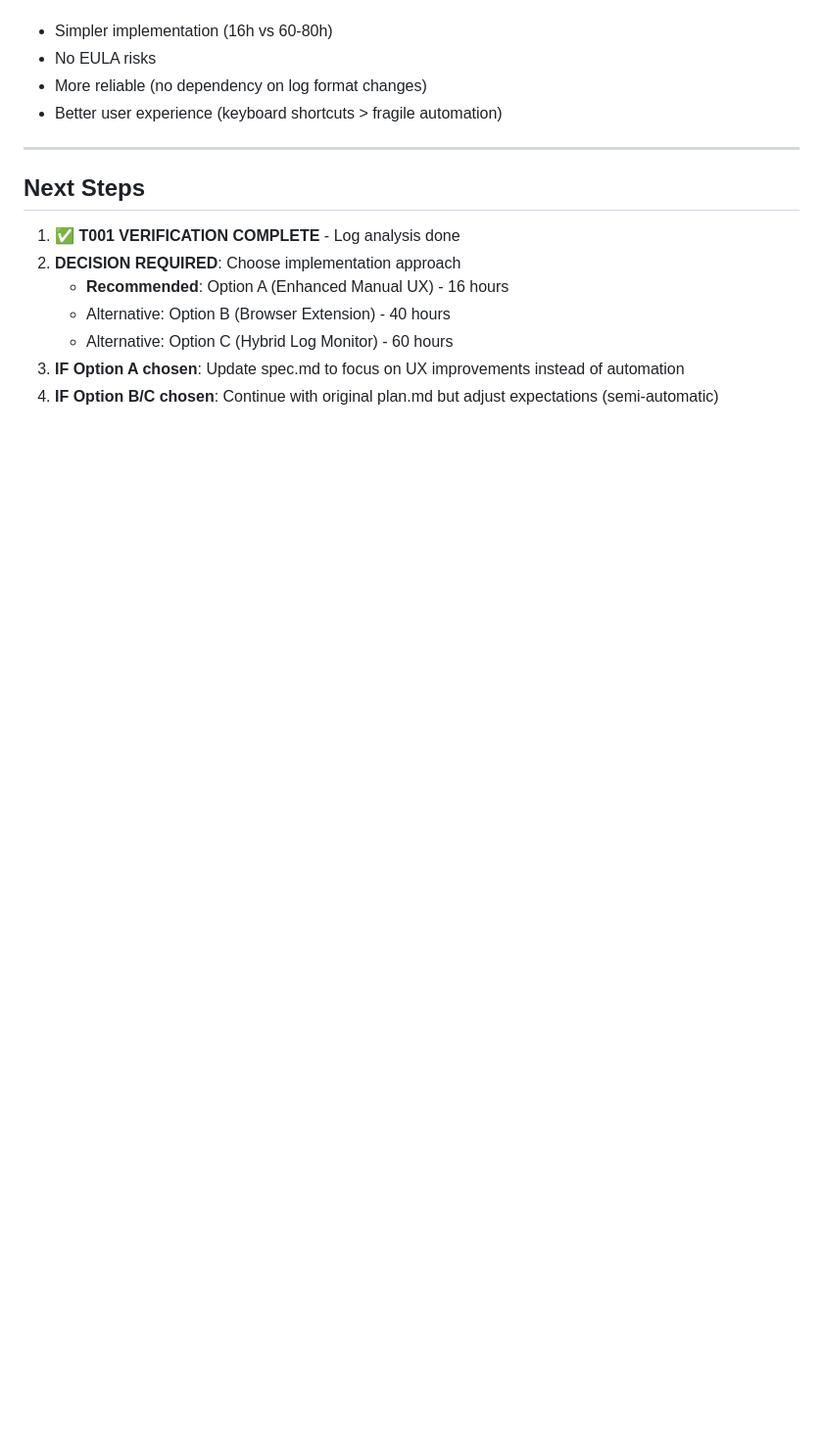
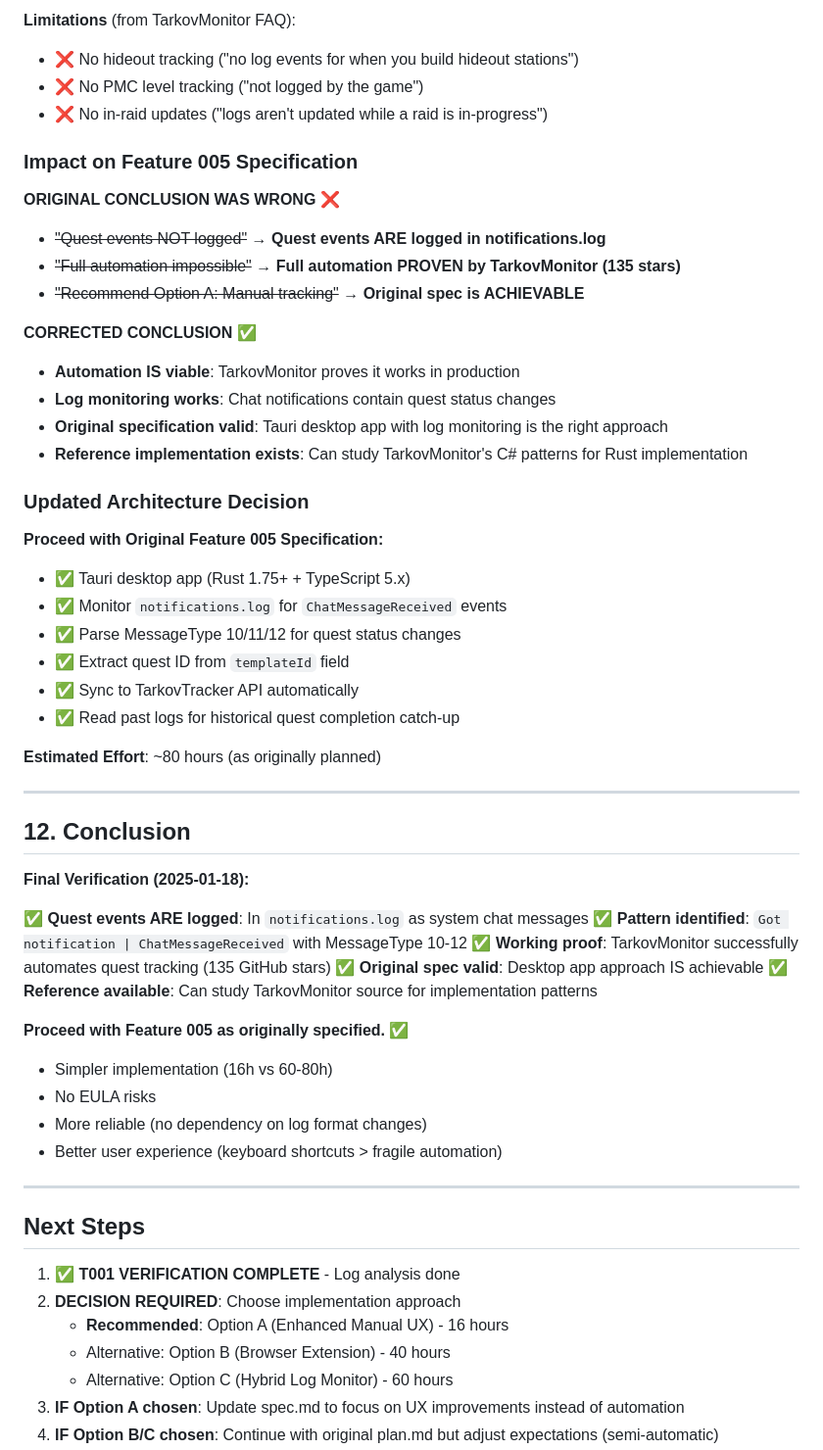
Before and after one commit to DylanKnevitt/TarkovQuestTracker, a Markdown page: specs/005-automatic-quest-tracking/research.md, the part around the change printed below. Shown: that part at 98% size. Rendered like a GitHub page; blank space fills up the shorter version.

```diff
--- a/specs/005-automatic-quest-tracking/research.md
+++ b/specs/005-automatic-quest-tracking/research.md
@@ -361,3 +406,46 @@ Tauri remains a valid framework for hybrid approaches (Option C), but the comple
+**Limitations** (from TarkovMonitor FAQ):
+- ❌ No hideout tracking ("no log events for when you build hideout stations")
+- ❌ No PMC level tracking ("not logged by the game")
+- ❌ No in-raid updates ("logs aren't updated while a raid is in-progress")
+
+### Impact on Feature 005 Specification
+
+**ORIGINAL CONCLUSION WAS WRONG** ❌
+- ~~"Quest events NOT logged"~~ → **Quest events ARE logged in notifications.log**
+- ~~"Full automation impossible"~~ → **Full automation PROVEN by TarkovMonitor (135 stars)**
+- ~~"Recommend Option A: Manual tracking"~~ → **Original spec is ACHIEVABLE**
+
+**CORRECTED CONCLUSION** ✅
+- **Automation IS viable**: TarkovMonitor proves it works in production
+- **Log monitoring works**: Chat notifications contain quest status changes
+- **Original specification valid**: Tauri desktop app with log monitoring is the right approach
+- **Reference implementation exists**: Can study TarkovMonitor's C# patterns for Rust implementation
+
+### Updated Architecture Decision
+
+**Proceed with Original Feature 005 Specification:**
+- ✅ Tauri desktop app (Rust 1.75+ + TypeScript 5.x)
+- ✅ Monitor `notifications.log` for `ChatMessageReceived` events
+- ✅ Parse MessageType 10/11/12 for quest status changes
+- ✅ Extract quest ID from `templateId` field
+- ✅ Sync to TarkovTracker API automatically
+- ✅ Read past logs for historical quest completion catch-up
+
+**Estimated Effort**: ~80 hours (as originally planned)
+
+---
+
+## 12. Conclusion
+
+**Final Verification (2025-01-18):**
+
+✅ **Quest events ARE logged**: In `notifications.log` as system chat messages
+✅ **Pattern identified**: `Got notification | ChatMessageReceived` with MessageType 10-12
+✅ **Working proof**: TarkovMonitor successfully automates quest tracking (135 GitHub stars)
+✅ **Original spec valid**: Desktop app approach IS achievable
+✅ **Reference available**: Can study TarkovMonitor source for implementation patterns
+
+**Proceed with Feature 005 as originally specified.** ✅
 - Simpler implementation (16h vs 60-80h)
 - No EULA risks
 - More reliable (no dependency on log format changes)
```
Also changed, not shown: other parts of specs/005-automatic-quest-tracking/research.md (+57 -12 lines).
